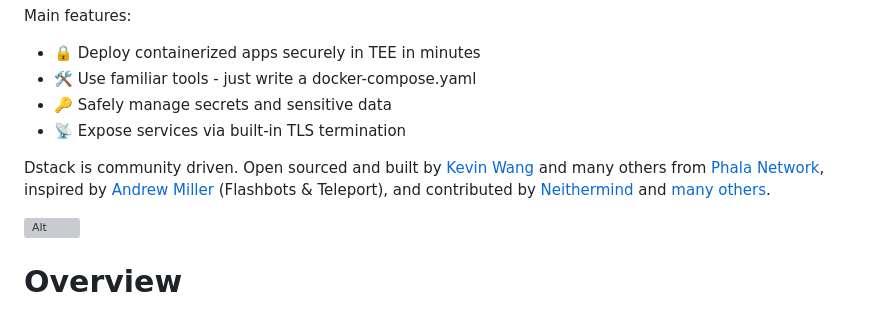
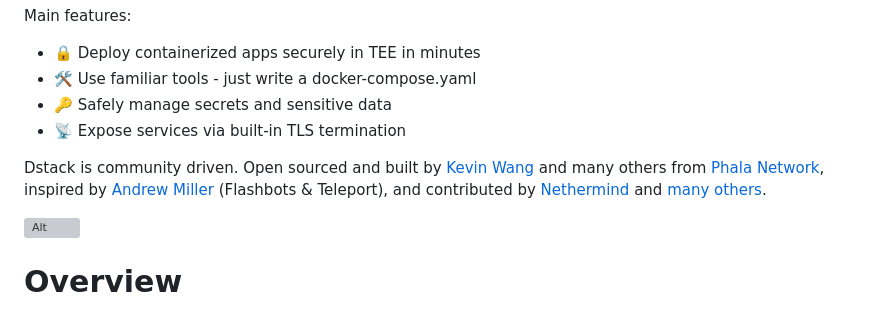
Before and after one commit to Phala-Network/dstack, a Markdown page: README.md, the part around the change. Rendered like a GitHub page; grey boxes are pictures that could not be loaded.

Commit message:
Fix typo

```diff
--- a/README.md
+++ b/README.md
@@ -11,7 +11,7 @@ Main features:
 - 🔑 Safely manage secrets and sensitive data
 - 📡 Expose services via built-in TLS termination
 
-Dstack is community driven. Open sourced and built by [Kevin Wang](https://github.com/kvinwang) and many others from [Phala Network](https://github.com/Phala-Network), inspired by [Andrew Miller](https://github.com/amiller) (Flashbots & Teleport), and contributed by [Neithermind](https://github.com/neithermind) and [many others](#contributors).
+Dstack is community driven. Open sourced and built by [Kevin Wang](https://github.com/kvinwang) and many others from [Phala Network](https://github.com/Phala-Network), inspired by [Andrew Miller](https://github.com/amiller) (Flashbots & Teleport), and contributed by [Nethermind](https://github.com/NethermindEth/nethermind) and [many others](#contributors).
 
 ![Alt](https://repobeats.axiom.co/api/embed/0a001cc3c1f387fae08172a9e116b0ec367b8971.svg "Repobeats analytics image")
 
```
